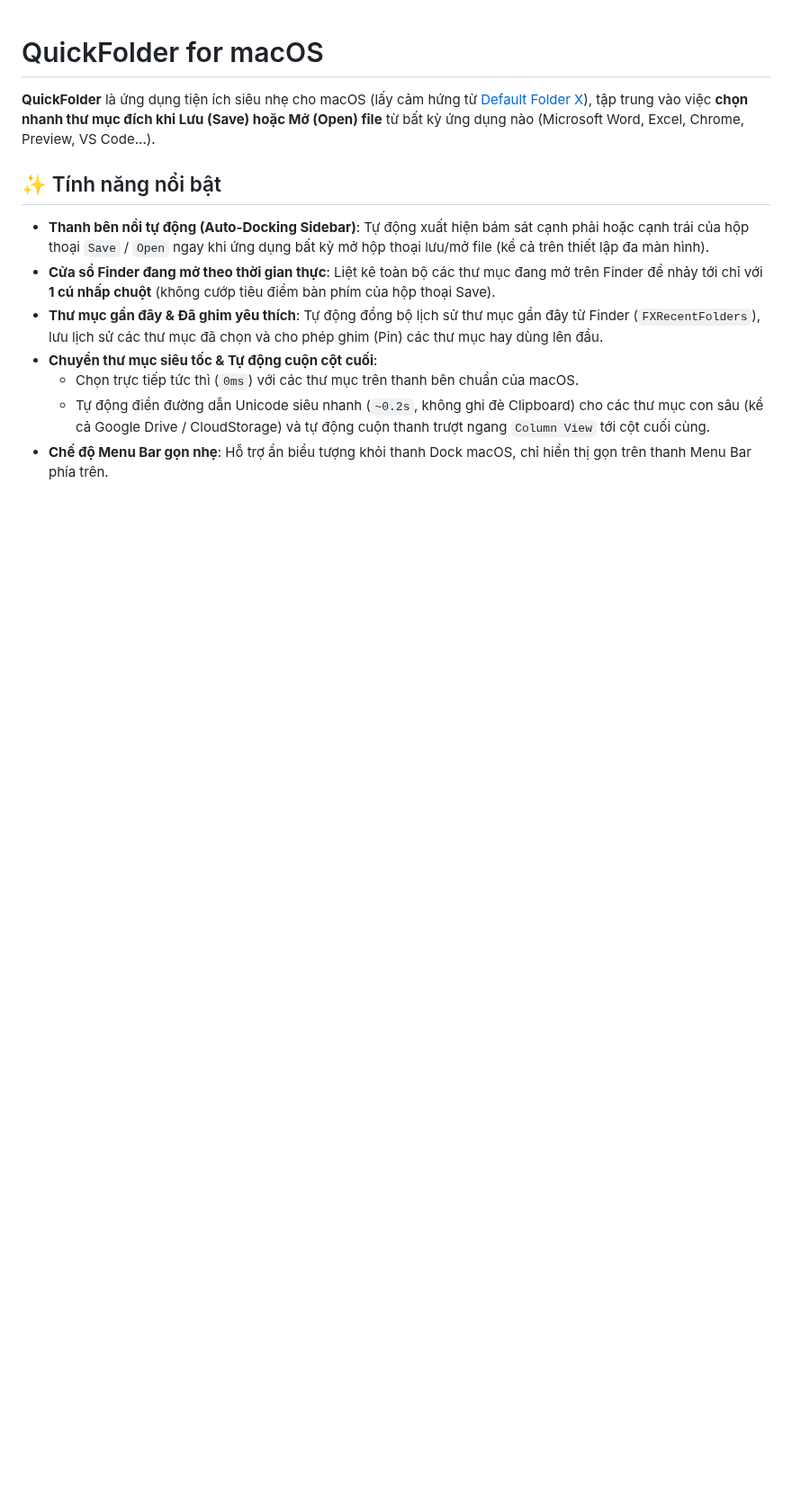
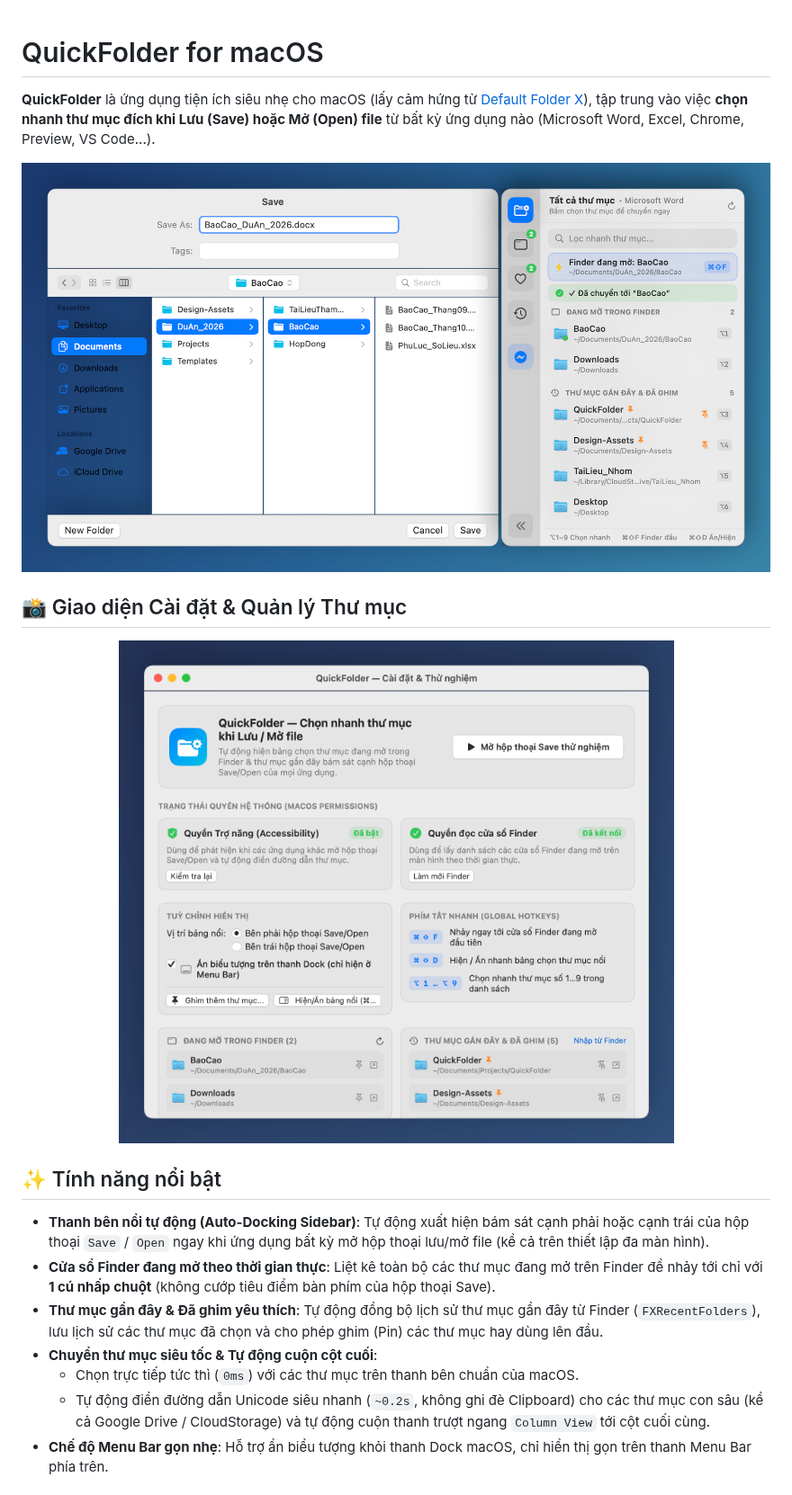
Before and after one commit to hungmtuci/QuickFolder, a Markdown page: README.md, the part around the change. Shown at 90% size. Drawn GitHub-style; pictures changed too: docs/images/hero-save-panel.png (added), docs/images/settings-dashboard.png (added); blank space fills up the shorter version.

Commit message:
docs: add Retina app screenshots to README

```diff
--- a/README.md
+++ b/README.md
@@ -1,6 +1,16 @@
 # QuickFolder for macOS
 
 **QuickFolder** là ứng dụng tiện ích siêu nhẹ cho macOS (lấy cảm hứng từ [Default Folder X](https://www.stclairsoft.com/DefaultFolderX/)), tập trung vào việc **chọn nhanh thư mục đích khi Lưu (Save) hoặc Mở (Open) file** từ bất kỳ ứng dụng nào (Microsoft Word, Excel, Chrome, Preview, VS Code...).
+
+<p align="center">
+  <img src="docs/images/hero-save-panel.png" alt="QuickFolder tự động bám sát hộp thoại Save/Open trên macOS" width="960" />
+</p>
+
+## 📸 Giao diện Cài đặt & Quản lý Thư mục
+
+<p align="center">
+  <img src="docs/images/settings-dashboard.png" alt="Bảng điều khiển Cài đặt & Thử nghiệm QuickFolder" width="760" />
+</p>
 
 ## ✨ Tính năng nổi bật
 
```
